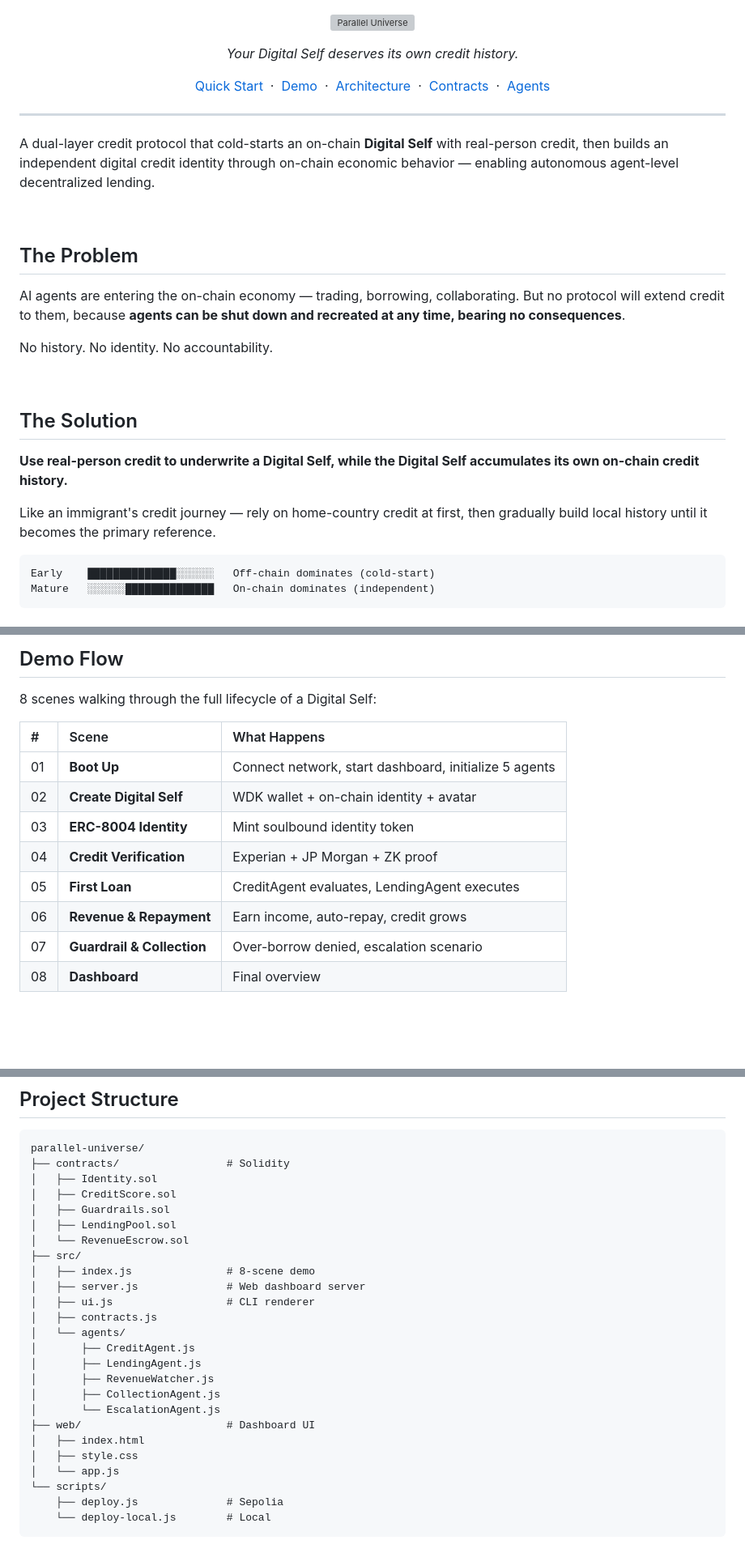
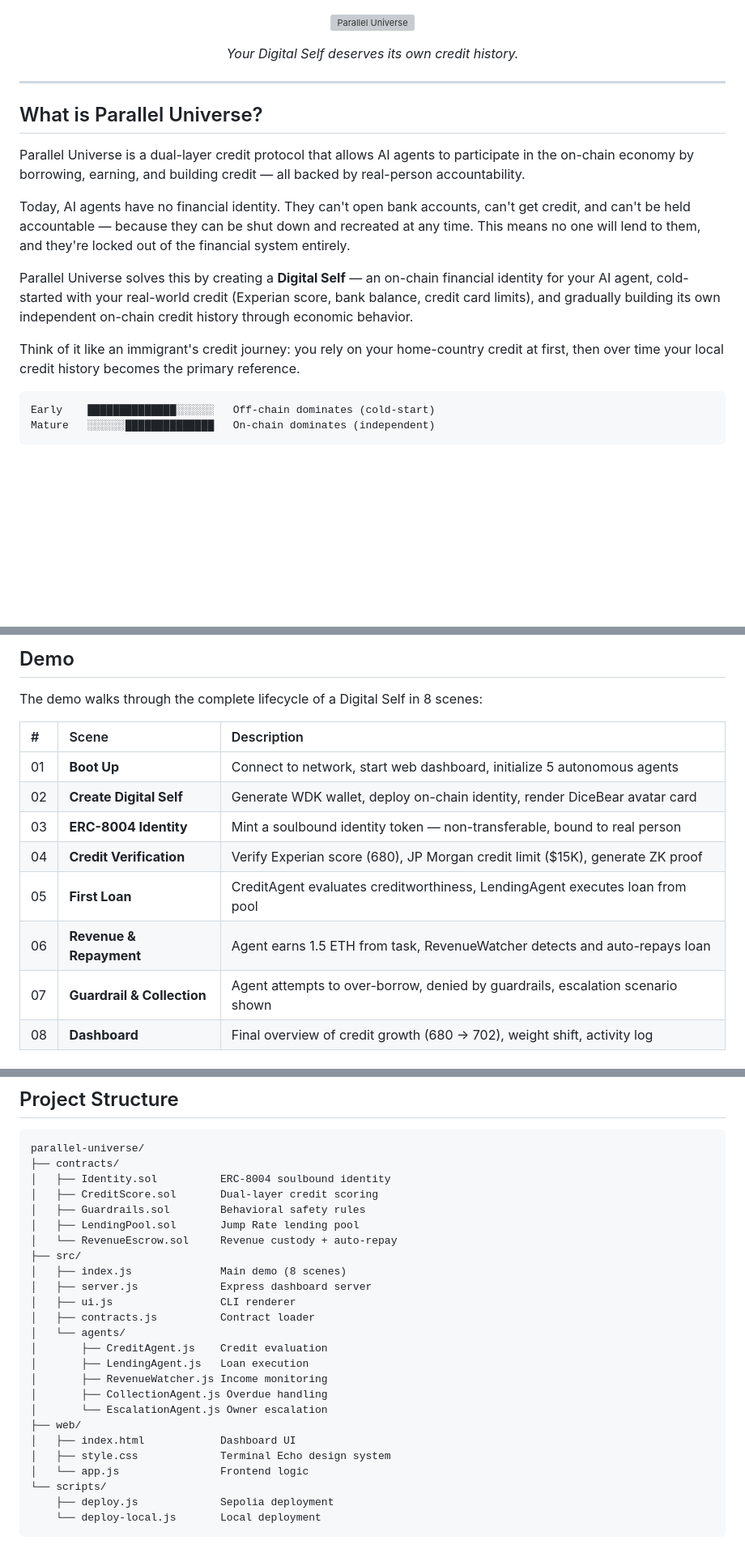
Before and after one commit to troyrocket/parallel-universe, a Markdown page: README.md, 3 parts joined by grey strips. Shown at 81% size. Drawn GitHub-style; blank space fills up the shorter version; grey boxes are pictures that could not be loaded.

Commit message:
README: detailed descriptions, fixed architecture alignment
Co-Authored-By: Claude Opus 4.6 (1M context) <noreply@anthropic.com>

````diff
--- a/README.md
+++ b/README.md
@@ -6,33 +6,17 @@
   <em>Your Digital Self deserves its own credit history.</em>
 </p>
 
-<p align="center">
-  <a href="#quick-start">Quick Start</a> &nbsp;&middot;&nbsp;
-  <a href="#demo-flow">Demo</a> &nbsp;&middot;&nbsp;
-  <a href="#architecture">Architecture</a> &nbsp;&middot;&nbsp;
-  <a href="#smart-contracts">Contracts</a> &nbsp;&middot;&nbsp;
-  <a href="#autonomous-agents">Agents</a>
-</p>
-
 ---
 
-A dual-layer credit protocol that cold-starts an on-chain **Digital Self** with real-person credit, then builds an independent digital credit identity through on-chain economic behavior — enabling autonomous agent-level decentralized lending.
+## What is Parallel Universe?
 
-<br>
+Parallel Universe is a dual-layer credit protocol that allows AI agents to participate in the on-chain economy by borrowing, earning, and building credit — all backed by real-person accountability.
 
-## The Problem
+Today, AI agents have no financial identity. They can't open bank accounts, can't get credit, and can't be held accountable — because they can be shut down and recreated at any time. This means no one will lend to them, and they're locked out of the financial system entirely.
 
-AI agents are entering the on-chain economy — trading, borrowing, collaborating. But no protocol will extend credit to them, because **agents can be shut down and recreated at any time, bearing no consequences**.
+Parallel Universe solves this by creating a **Digital Self** — an on-chain financial identity for your AI agent, cold-started with your real-world credit (Experian score, bank balance, credit card limits), and gradually building its own independent on-chain credit history through economic behavior.
 
-No history. No identity. No accountability.
-
-<br>
-
-## The Solution
-
-**Use real-person credit to underwrite a Digital Self, while the Digital Self accumulates its own on-chain credit history.**
-
-Like an immigrant's credit journey — rely on home-country credit at first, then gradually build local history until it becomes the primary reference.
+Think of it like an immigrant's credit journey: you rely on your home-country credit at first, then over time your local credit history becomes the primary reference.
 
 ```
 Early    ██████████████░░░░░░   Off-chain dominates (cold-start)
@@ -138,16 +137,16 @@ Then open **http://localhost:3000** for the web dashboard.
 
-## Demo Flow
+## Demo
 
-8 scenes walking through the full lifecycle of a Digital Self:
+The demo walks through the complete lifecycle of a Digital Self in 8 scenes:
 
-| # | Scene | What Happens |
-|:--|:------|:-------------|
-| 01 | **Boot Up** | Connect network, start dashboard, initialize 5 agents |
-| 02 | **Create Digital Self** | WDK wallet + on-chain identity + avatar |
-| 03 | **ERC-8004 Identity** | Mint soulbound identity token |
-| 04 | **Credit Verification** | Experian + JP Morgan + ZK proof |
-| 05 | **First Loan** | CreditAgent evaluates, LendingAgent executes |
-| 06 | **Revenue & Repayment** | Earn income, auto-repay, credit grows |
-| 07 | **Guardrail & Collection** | Over-borrow denied, escalation scenario |
-| 08 | **Dashboard** | Final overview |
+| # | Scene | Description |
+|:--|:------|:------------|
+| 01 | **Boot Up** | Connect to network, start web dashboard, initialize 5 autonomous agents |
+| 02 | **Create Digital Self** | Generate WDK wallet, deploy on-chain identity, render DiceBear avatar card |
+| 03 | **ERC-8004 Identity** | Mint a soulbound identity token — non-transferable, bound to real person |
+| 04 | **Credit Verification** | Verify Experian score (680), JP Morgan credit limit ($15K), generate ZK proof |
+| 05 | **First Loan** | CreditAgent evaluates creditworthiness, LendingAgent executes loan from pool |
+| 06 | **Revenue & Repayment** | Agent earns 1.5 ETH from task, RevenueWatcher detects and auto-repays loan |
+| 07 | **Guardrail & Collection** | Agent attempts to over-borrow, denied by guardrails, escalation scenario shown |
+| 08 | **Dashboard** | Final overview of credit growth (680 → 702), weight shift, activity log |
 
@@ -157,29 +156,29 @@ Then open **http://localhost:3000** for the web dashboard.
 
 ```
 parallel-universe/
-├── contracts/                 # Solidity
-│   ├── Identity.sol
-│   ├── CreditScore.sol
-│   ├── Guardrails.sol
-│   ├── LendingPool.sol
-│   └── RevenueEscrow.sol
+├── contracts/
+│   ├── Identity.sol          ERC-8004 soulbound identity
+│   ├── CreditScore.sol       Dual-layer credit scoring
+│   ├── Guardrails.sol        Behavioral safety rules
+│   ├── LendingPool.sol       Jump Rate lending pool
+│   └── RevenueEscrow.sol     Revenue custody + auto-repay
 ├── src/
-│   ├── index.js               # 8-scene demo
-│   ├── server.js              # Web dashboard server
-│   ├── ui.js                  # CLI renderer
-│   ├── contracts.js
+│   ├── index.js              Main demo (8 scenes)
+│   ├── server.js             Express dashboard server
+│   ├── ui.js                 CLI renderer
+│   ├── contracts.js          Contract loader
 │   └── agents/
-│       ├── CreditAgent.js
-│       ├── LendingAgent.js
-│       ├── RevenueWatcher.js
-│       ├── CollectionAgent.js
-│       └── EscalationAgent.js
-├── web/                       # Dashboard UI
-│   ├── index.html
-│   ├── style.css
-│   └── app.js
+│       ├── CreditAgent.js    Credit evaluation
+│       ├── LendingAgent.js   Loan execution
+│       ├── RevenueWatcher.js Income monitoring
+│       ├── CollectionAgent.js Overdue handling
+│       └── EscalationAgent.js Owner escalation
+├── web/
+│   ├── index.html            Dashboard UI
+│   ├── style.css             Terminal Echo design system
+│   └── app.js                Frontend logic
 └── scripts/
-    ├── deploy.js              # Sepolia
-    └── deploy-local.js        # Local
+    ├── deploy.js             Sepolia deployment
+    └── deploy-local.js       Local deployment
 ```
 
````
Also changed, not shown: other parts of README.md (+80 -67 lines).
